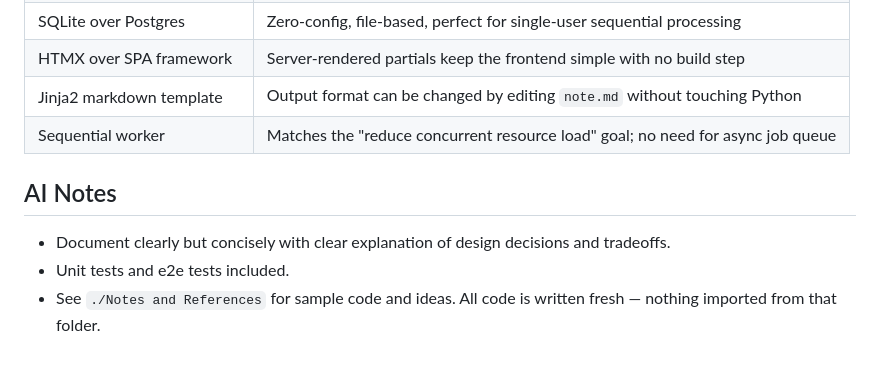
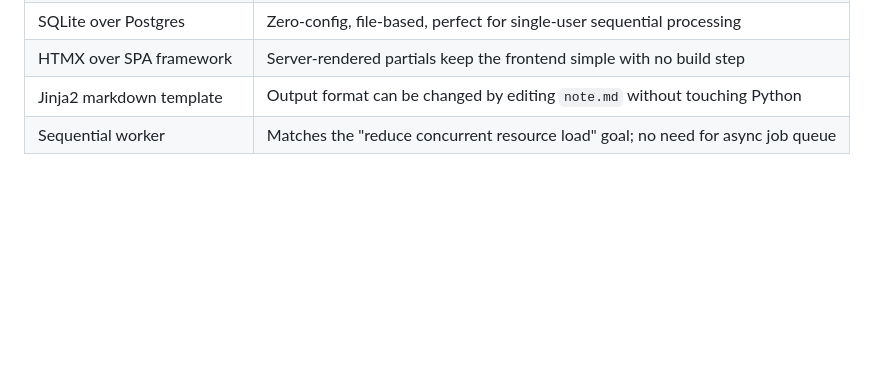
Before and after one commit to Peter-SB/insta-archiver, a Markdown page: Readme.md, the part around the change. Rendered like a GitHub page; blank space fills up the shorter version.

```diff
--- a/Readme.md
+++ b/Readme.md
@@ -103,9 +103,3 @@ pytest tests/ -v
 | HTMX over SPA framework | Server-rendered partials keep the frontend simple with no build step |
 | Jinja2 markdown template | Output format can be changed by editing `note.md` without touching Python |
 | Sequential worker | Matches the "reduce concurrent resource load" goal; no need for async job queue |
-
-## AI Notes
-
-- Document clearly but concisely with clear explanation of design decisions and tradeoffs.
-- Unit tests and e2e tests included.
-- See `./Notes and References` for sample code and ideas. All code is written fresh — nothing imported from that folder.
```
